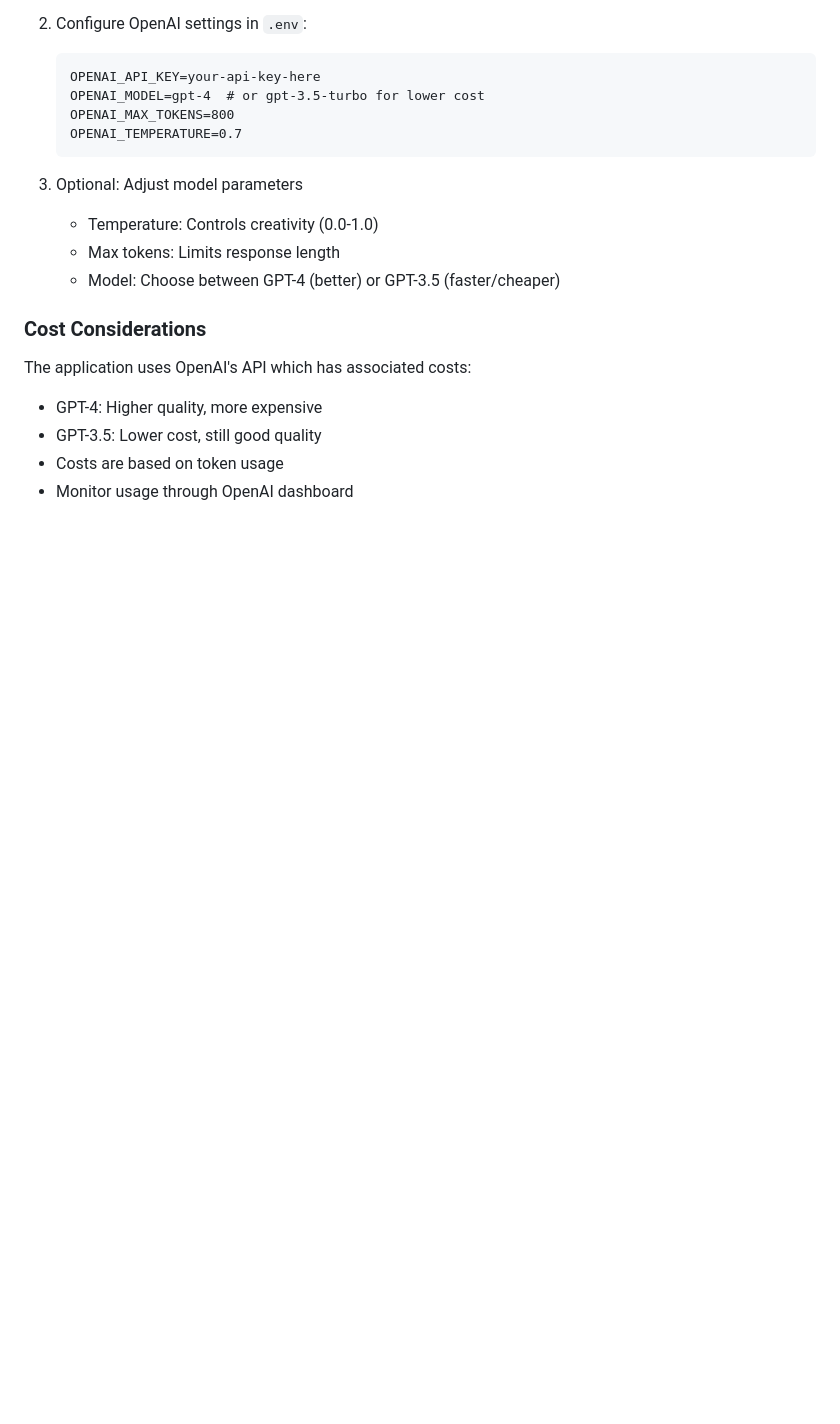
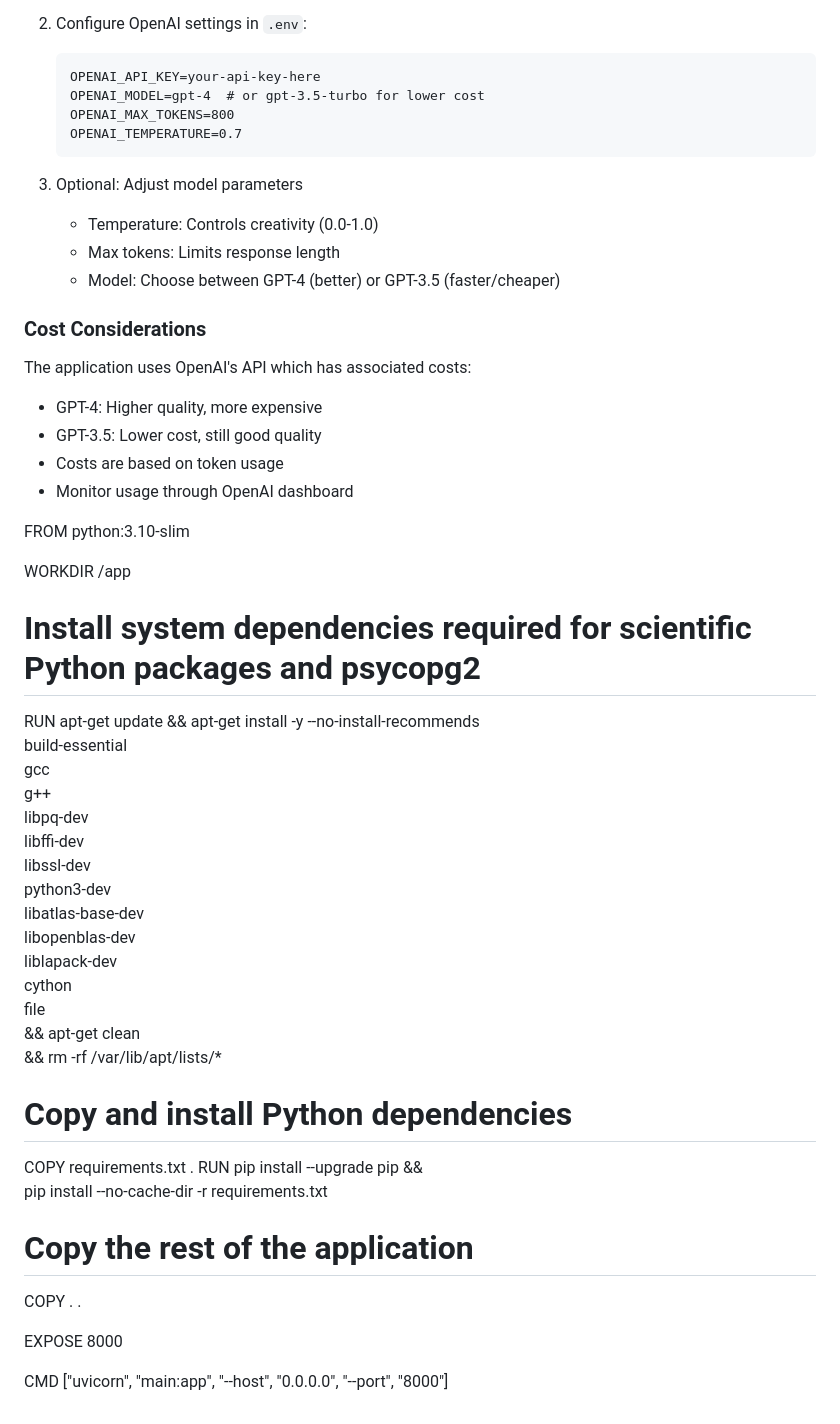
Before and after one commit to grsantoss/matriz-rfm, a Markdown page: README.md, the part around the change. Drawn GitHub-style; blank space fills up the shorter version.

Commit message:
atualização do arquivo readme

```diff
--- a/README.md
+++ b/README.md
@@ -866,3 +866,36 @@ The application uses OpenAI's API which has associated costs:
 - GPT-3.5: Lower cost, still good quality
 - Costs are based on token usage
 - Monitor usage through OpenAI dashboard
+
+FROM python:3.10-slim
+
+WORKDIR /app
+
+# Install system dependencies required for scientific Python packages and psycopg2
+RUN apt-get update && apt-get install -y --no-install-recommends \
+    build-essential \
+    gcc \
+    g++ \
+    libpq-dev \
+    libffi-dev \
+    libssl-dev \
+    python3-dev \
+    libatlas-base-dev \
+    libopenblas-dev \
+    liblapack-dev \
+    cython \
+    file \
+    && apt-get clean \
+    && rm -rf /var/lib/apt/lists/*
+
+# Copy and install Python dependencies
+COPY requirements.txt .
+RUN pip install --upgrade pip && \
+    pip install --no-cache-dir -r requirements.txt
+
+# Copy the rest of the application
+COPY . .
+
+EXPOSE 8000
+
+CMD ["uvicorn", "main:app", "--host", "0.0.0.0", "--port", "8000"]
```
